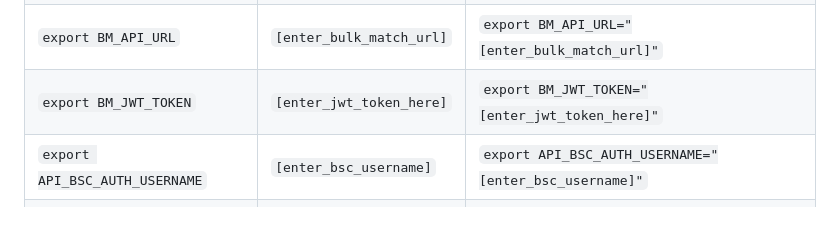
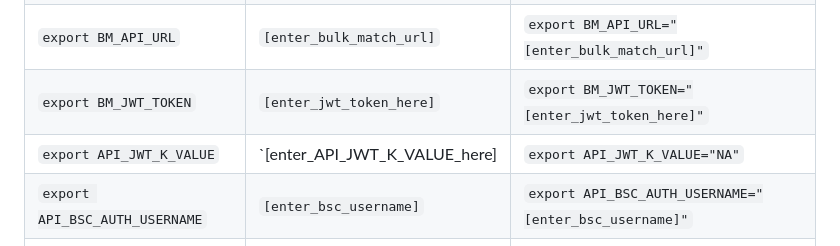
Before and after one commit to ONSdigital/address-index-ui, a Markdown page: README.md, the part around the change. Drawn GitHub-style; blank space fills up the shorter version.

Commit message:
Added api-jwt-k-value export setup to instructions

```diff
--- a/README.md
+++ b/README.md
@@ -18,6 +18,7 @@ Pre-requisites:
 | `export API_JWT_TOKEN`      | `[enter_jwt_token_here]`   | `export API_JWT_TOKEN="[enter_jwt_token_here]"` |
 | `export BM_API_URL`         | `[enter_bulk_match_url]`   | `export BM_API_URL="[enter_bulk_match_url]"` |
 | `export BM_JWT_TOKEN`       | `[enter_jwt_token_here]`   | `export BM_JWT_TOKEN="[enter_jwt_token_here]"` |
+| `export API_JWT_K_VALUE` | `[enter_API_JWT_K_VALUE_here] | `export API_JWT_K_VALUE="NA"` |
 | `export API_BSC_AUTH_USERNAME` | `[enter_bsc_username]`  | `export API_BSC_AUTH_USERNAME="[enter_bsc_username]"` |
 | `export API_BSC_AUTH_PASSWORD` | `[enter_bsc_password]`  | `export API_BSC_AUTH_PASSWORD="[enter_bsc_password]"` |
 | `export PROJECT_DOMAIN`     | `[enter_project_domain]`   | `export PROJECT_DOMAIN="[enter_project_domain]"` |
```
